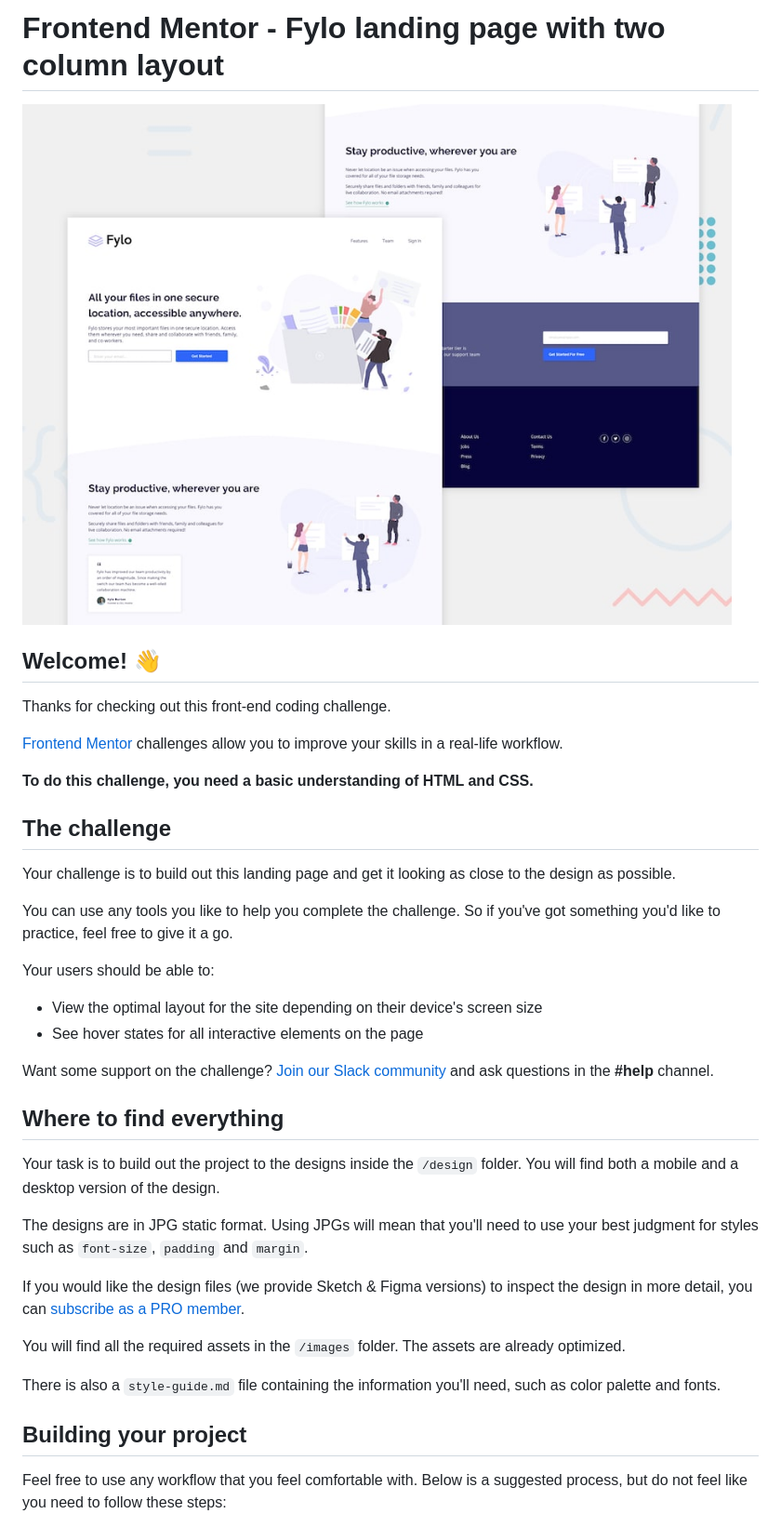
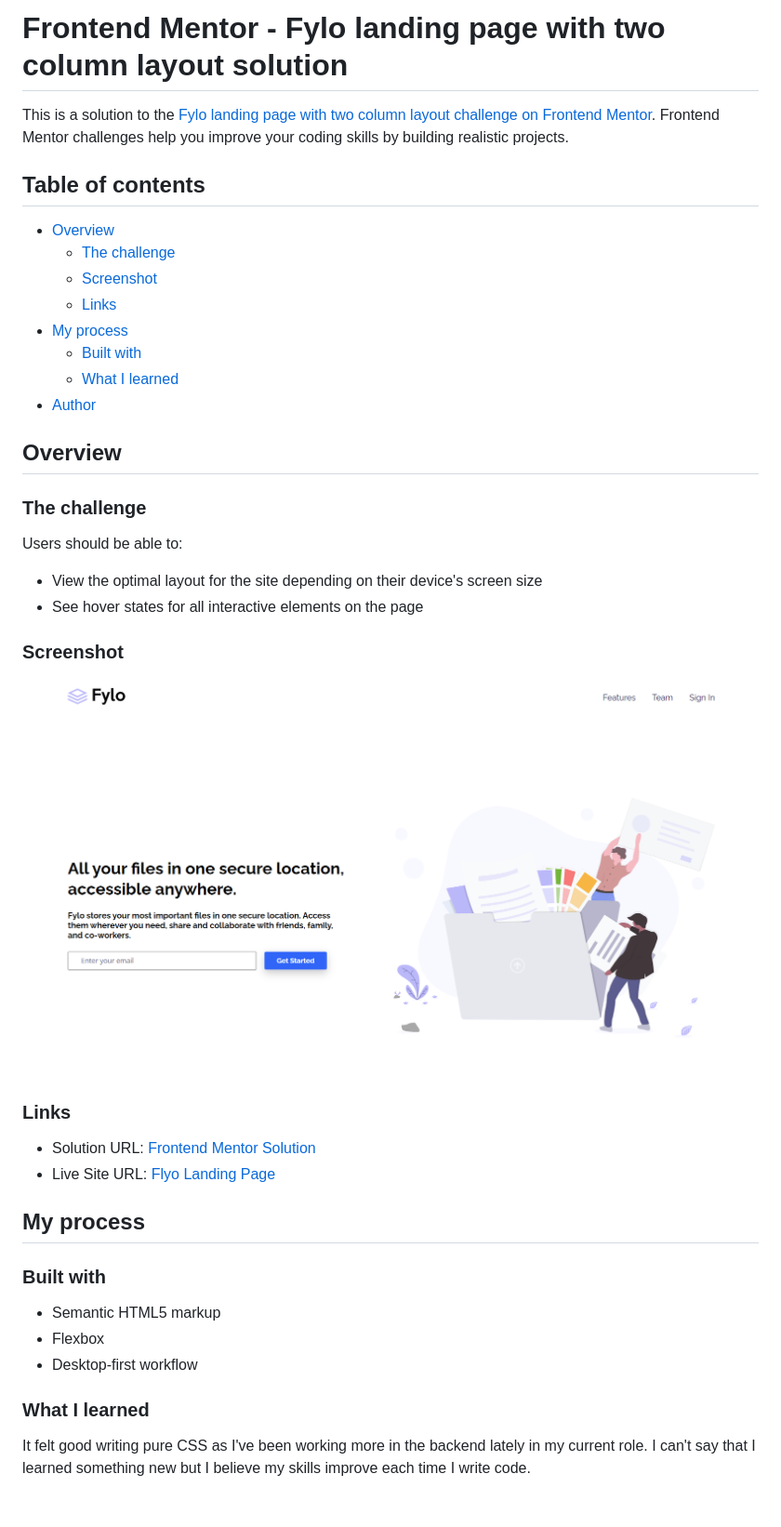
Before and after one commit to alosoft/frontend-mentor_fylo-landing-page-with-two-column-layout-master, a Markdown page: README.md, the part around the change printed below. Shown: that part at 93% size. GitHub-like rendering; pictures changed too: flyo_screenshot.png (added); blank space fills up the shorter version.

Commit message:
added screenshot

```diff
--- a/README.md
+++ b/README.md
@@ -1,41 +1,45 @@
-# Frontend Mentor - Fylo landing page with two column layout
+# Frontend Mentor - Fylo landing page with two column layout solution
 
-![Design preview for the Fylo landing page with two column layout challenge](./design/desktop-preview.jpg)
+This is a solution to the [Fylo landing page with two column layout challenge on Frontend Mentor](https://www.frontendmentor.io/challenges/fylo-landing-page-with-two-column-layout-5ca5ef041e82137ec91a50f5). Frontend Mentor challenges help you improve your coding skills by building realistic projects.
 
-## Welcome! 👋
+## Table of contents
 
-Thanks for checking out this front-end coding challenge.
+- [Overview](#overview)
+  - [The challenge](#the-challenge)
+  - [Screenshot](#screenshot)
+  - [Links](#links)
+- [My process](#my-process)
+  - [Built with](#built-with)
+  - [What I learned](#what-i-learned)
+- [Author](#author)
 
-[Frontend Mentor](https://www.frontendmentor.io) challenges allow you to improve your skills in a real-life workflow.
+## Overview
 
-**To do this challenge, you need a basic understanding of HTML and CSS.**
+### The challenge
 
-## The challenge
-
-Your challenge is to build out this landing page and get it looking as close to the design as possible.
-
-You can use any tools you like to help you complete the challenge. So if you've got something you'd like to practice, feel free to give it a go.
-
-Your users should be able to:
+Users should be able to:
 
 - View the optimal layout for the site depending on their device's screen size
 - See hover states for all interactive elements on the page
 
-Want some support on the challenge? [Join our Slack community](https://www.frontendmentor.io/slack) and ask questions in the **#help** channel.
+### Screenshot
 
-## Where to find everything
+![](./flyo_screenshot.png)
 
-Your task is to build out the project to the designs inside the `/design` folder. You will find both a mobile and a desktop version of the design.
+### Links
 
-The designs are in JPG static format. Using JPGs will mean that you'll need to use your best judgment for styles such as `font-size`, `padding` and `margin`.
+- Solution URL: [Frontend Mentor Solution](https://your-solution-url.com)
+- Live Site URL: [Flyo Landing Page](https://alosoft.github.io/frontend-mentor_fylo-landing-page-with-two-column-layout-master/)
 
-If you would like the design files (we provide Sketch & Figma versions) to inspect the design in more detail, you can [subscribe as a PRO member](https://www.frontendmentor.io/pro).
+## My process
 
-You will find all the required assets in the `/images` folder. The assets are already optimized.
+### Built with
 
-There is also a `style-guide.md` file containing the information you'll need, such as color palette and fonts.
+- Semantic HTML5 markup
+- Flexbox
+- Desktop-first workflow
 
-## Building your project
+### What I learned
 
-Feel free to use any workflow that you feel comfortable with. Below is a suggested process, but do not feel like you need to follow these steps:
+It felt good writing pure CSS as I've been working more in the backend lately in my current role. I can't say that I learned something new but I believe my skills improve each time I write code.
 
```
Also changed, not shown: other parts of README.md (+4 -48 lines), README-template.md (deleted, +0 -111 lines), 1 other file.
